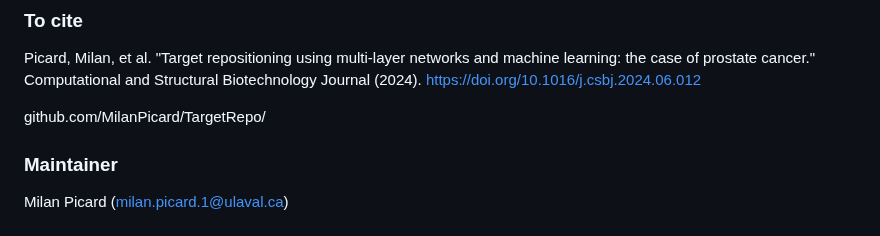
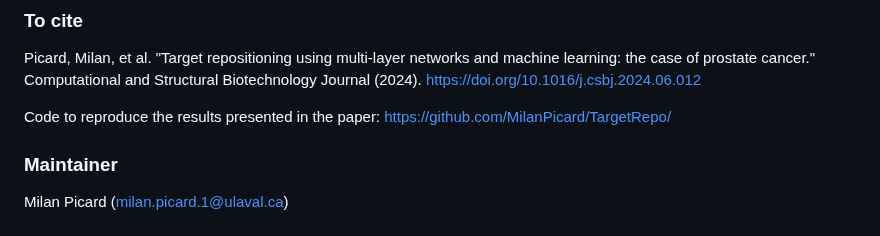
Before and after one commit to MilanPicard/DiscoNet, a Markdown page: README.md, the part around the change. Drawn GitHub-style.

```diff
--- a/README.md
+++ b/README.md
@@ -61,7 +61,8 @@ To analyze your own network using DiscoNet, a simple PPI network will do, but la
 ### To cite
 Picard, Milan, et al. "Target repositioning using multi-layer networks and machine learning: the case of prostate cancer." Computational and Structural Biotechnology Journal (2024). https://doi.org/10.1016/j.csbj.2024.06.012
 
-github.com/MilanPicard/TargetRepo/
+Code to reproduce the results presented in the paper: https://github.com/MilanPicard/TargetRepo/
+
 
 ### Maintainer
 Milan Picard (milan.picard.1@ulaval.ca)
```
